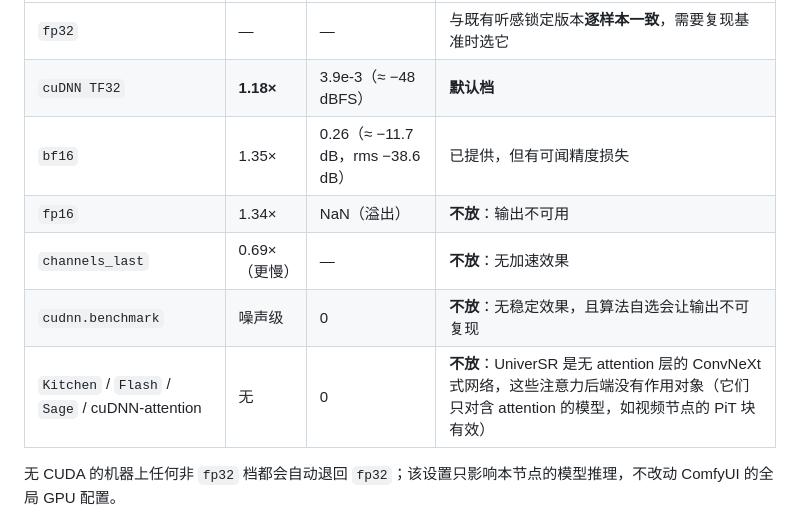
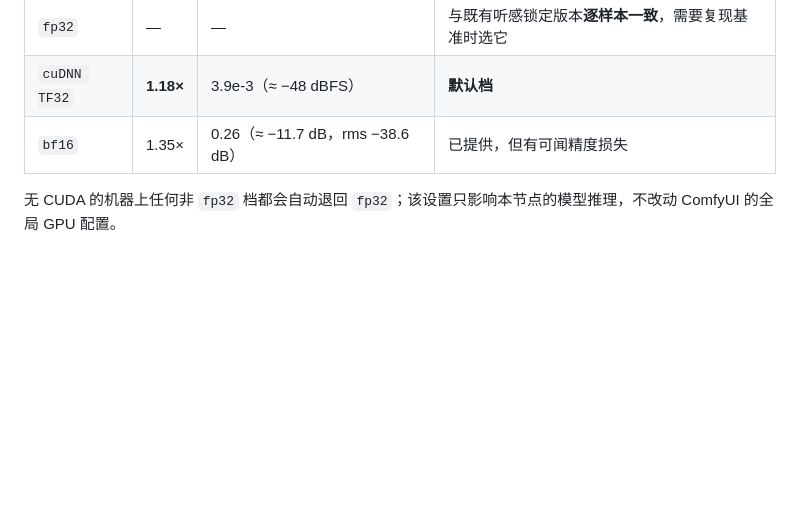
Before and after one commit to Brian98Z/ComfyUI-Musefish-Nodes, a Markdown page: README.md, the part around the change. GitHub-like rendering; blank space fills up the shorter version.

Commit message:
README: list only the shipped accel presets

```diff
--- a/README.md
+++ b/README.md
@@ -390,10 +390,6 @@ MusefishUniverSRModel（speech）── model_cache ─→ ↑
 | `fp32` | — | — | 与既有听感锁定版本**逐样本一致**，需要复现基准时选它 |
 | `cuDNN TF32` | **1.18×** | 3.9e-3（≈ −48 dBFS） | **默认档** |
 | `bf16` | 1.35× | 0.26（≈ −11.7 dB，rms −38.6 dB） | 已提供，但有可闻精度损失 |
-| `fp16` | 1.34× | NaN（溢出） | **不放**：输出不可用 |
-| `channels_last` | 0.69×（更慢） | — | **不放**：无加速效果 |
-| `cudnn.benchmark` | 噪声级 | 0 | **不放**：无稳定效果，且算法自选会让输出不可复现 |
-| `Kitchen` / `Flash` / `Sage` / cuDNN-attention | 无 | 0 | **不放**：UniverSR 是无 attention 层的 ConvNeXt 式网络，这些注意力后端没有作用对象（它们只对含 attention 的模型，如视频节点的 PiT 块有效） |
 
 无 CUDA 的机器上任何非 `fp32` 档都会自动退回 `fp32`；该设置只影响本节点的模型推理，不改动 ComfyUI 的全局 GPU 配置。
 
```
